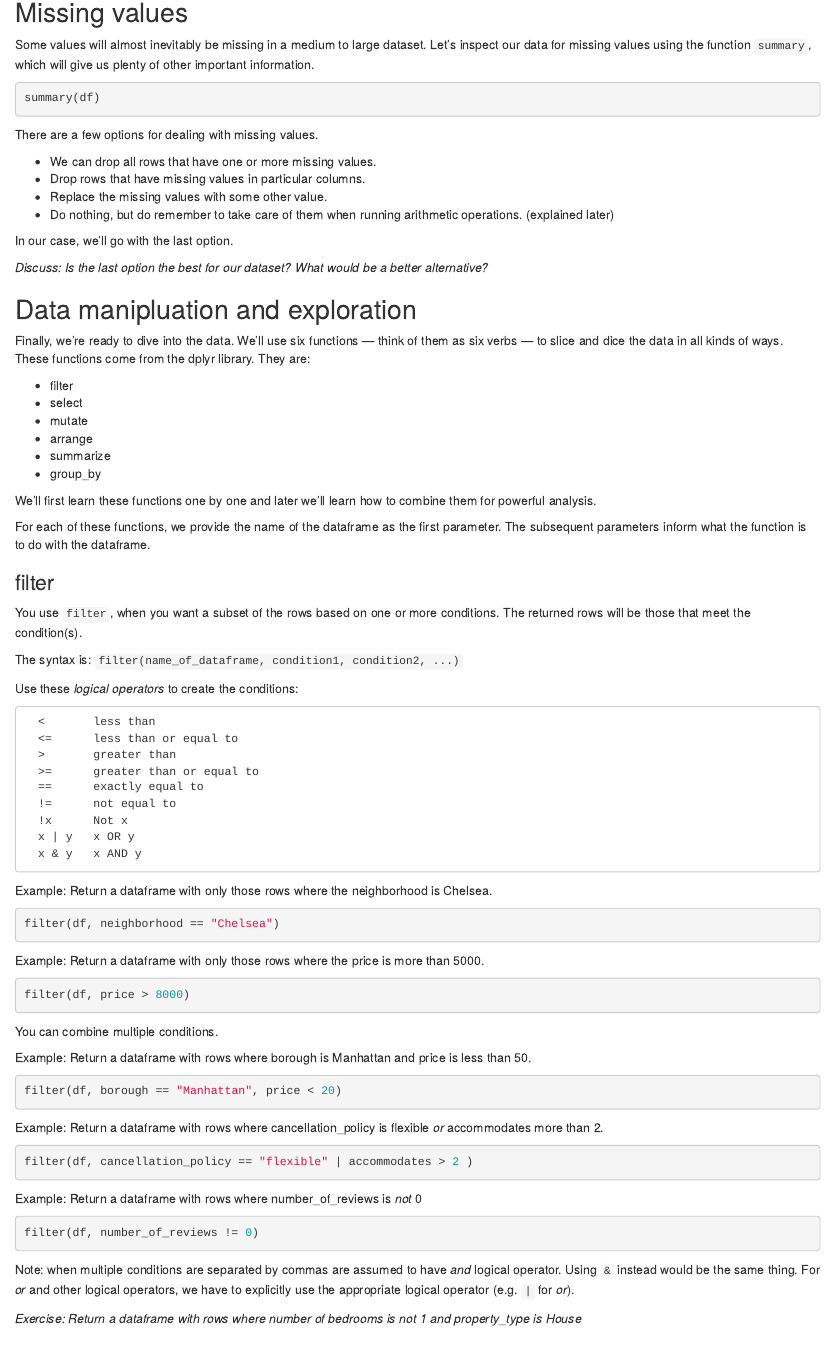
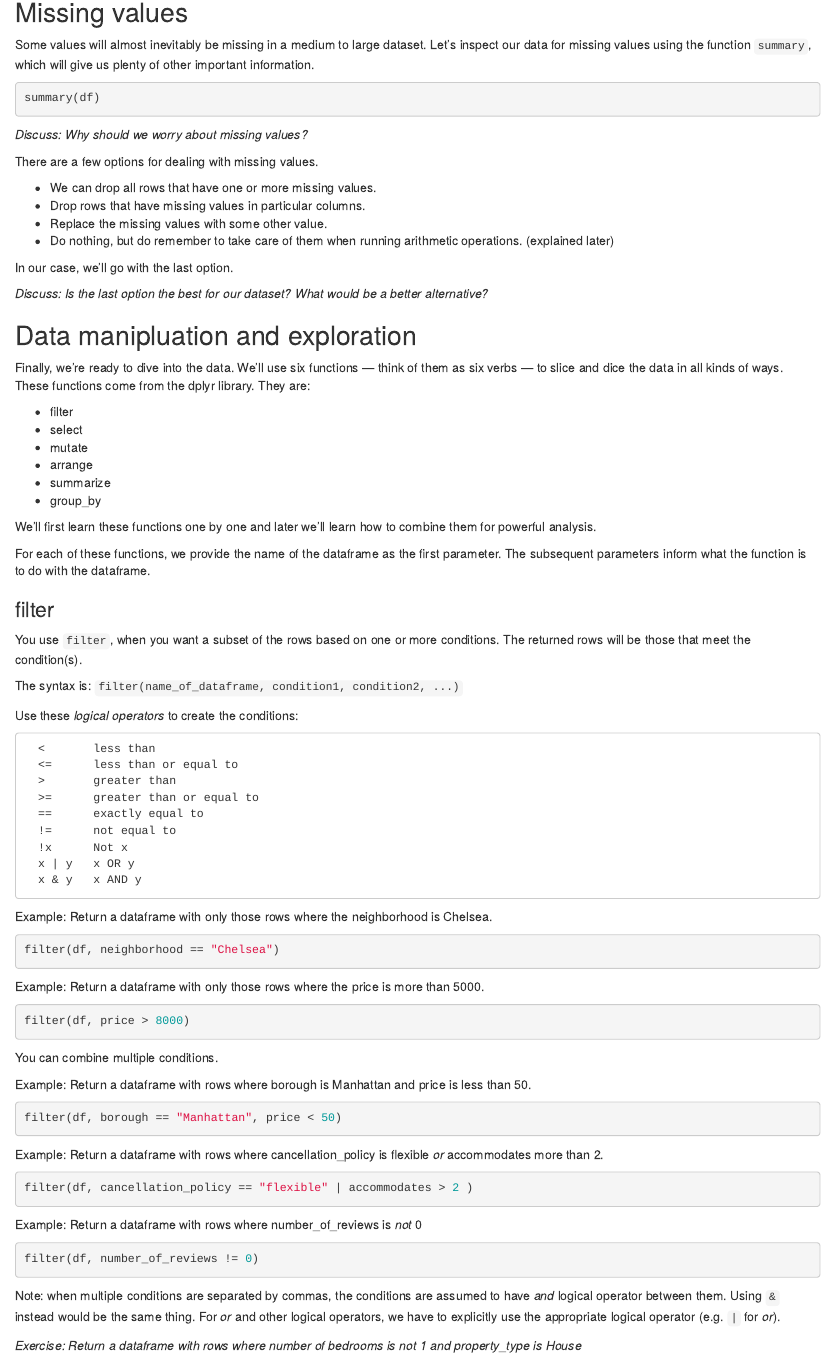
Before and after one commit to asifm/r4mbas, an R Markdown document (Workshop_1_R_for_Beginners/airbnb_newyork_analysis.Rmd): the page in a window 1100 px wide, from 5320 px down. Rendered offline with R 4.5, knitr and Pandoc, with nearby package versions; the code chunks are not run, so their results and figures are left out; drawn as R Markdown's standard HTML page in place of the format the file asks for.

Commit message:
Update airbnb_newyork_analysis.Rmd

````diff
--- a/Workshop_1_R_for_Beginners/airbnb_newyork_analysis.Rmd
+++ b/Workshop_1_R_for_Beginners/airbnb_newyork_analysis.Rmd
@@ -313,7 +313,7 @@ Some values will almost inevitably be missing in a medium to large dataset. Let'
 summary(df)
 
 ```
-
+*Discuss: Why should we worry about missing values?*
 
 There are a few options for dealing with missing values.
 
@@ -376,7 +376,7 @@ You can combine multiple conditions.
 
 Example: Return a dataframe with rows where borough is Manhattan and price is less than 50.
 ```{r}
-filter(df, borough == "Manhattan", price < 20)
+filter(df, borough == "Manhattan", price < 50)
 ```
 
 Example: Return a dataframe with rows where cancellation_policy is flexible *or* accommodates more than 2.
@@ -390,7 +390,7 @@ filter(df, number_of_reviews != 0)
 ```
 
 
-Note: when multiple conditions are separated by commas are assumed to have *and* logical operator. Using `&` instead would be the same thing. For *or* and other logical operators, we have to explicitly use the appropriate logical operator (e.g. `|` for *or*).
+Note: when multiple conditions are separated by commas, the conditions are assumed to have *and* logical operator between them. Using `&` instead would be the same thing. For *or* and other logical operators, we have to explicitly use the appropriate logical operator (e.g. `|` for *or*).
 
 *Exercise: Return a dataframe with rows where number of bedrooms is not 1 and property_type is House*
 ```{r}
````
Also changed, not shown: Workshop_1_R_for_Beginners/airbnb_newyork_analysis.Rmd (5 more changed lines).
